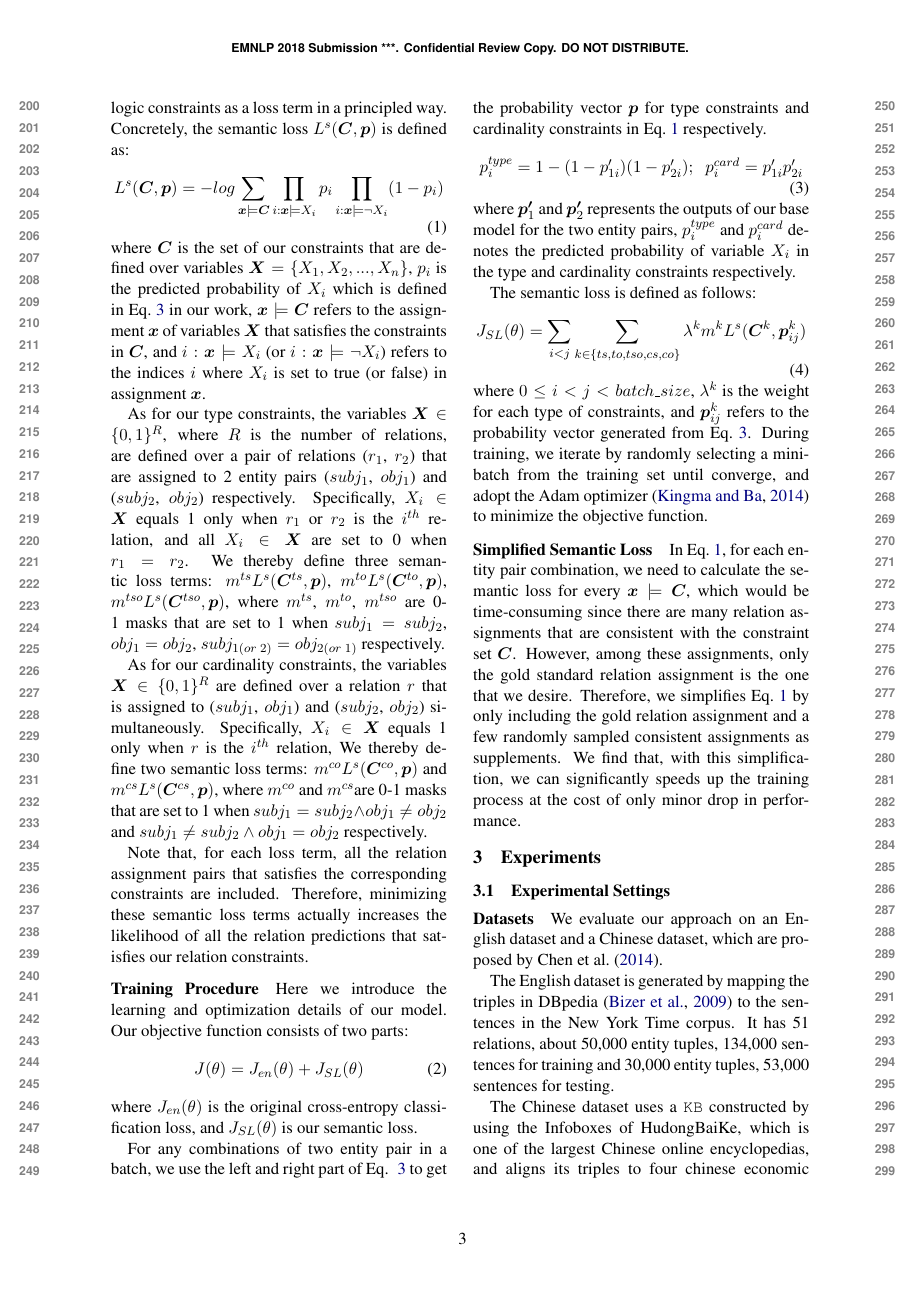
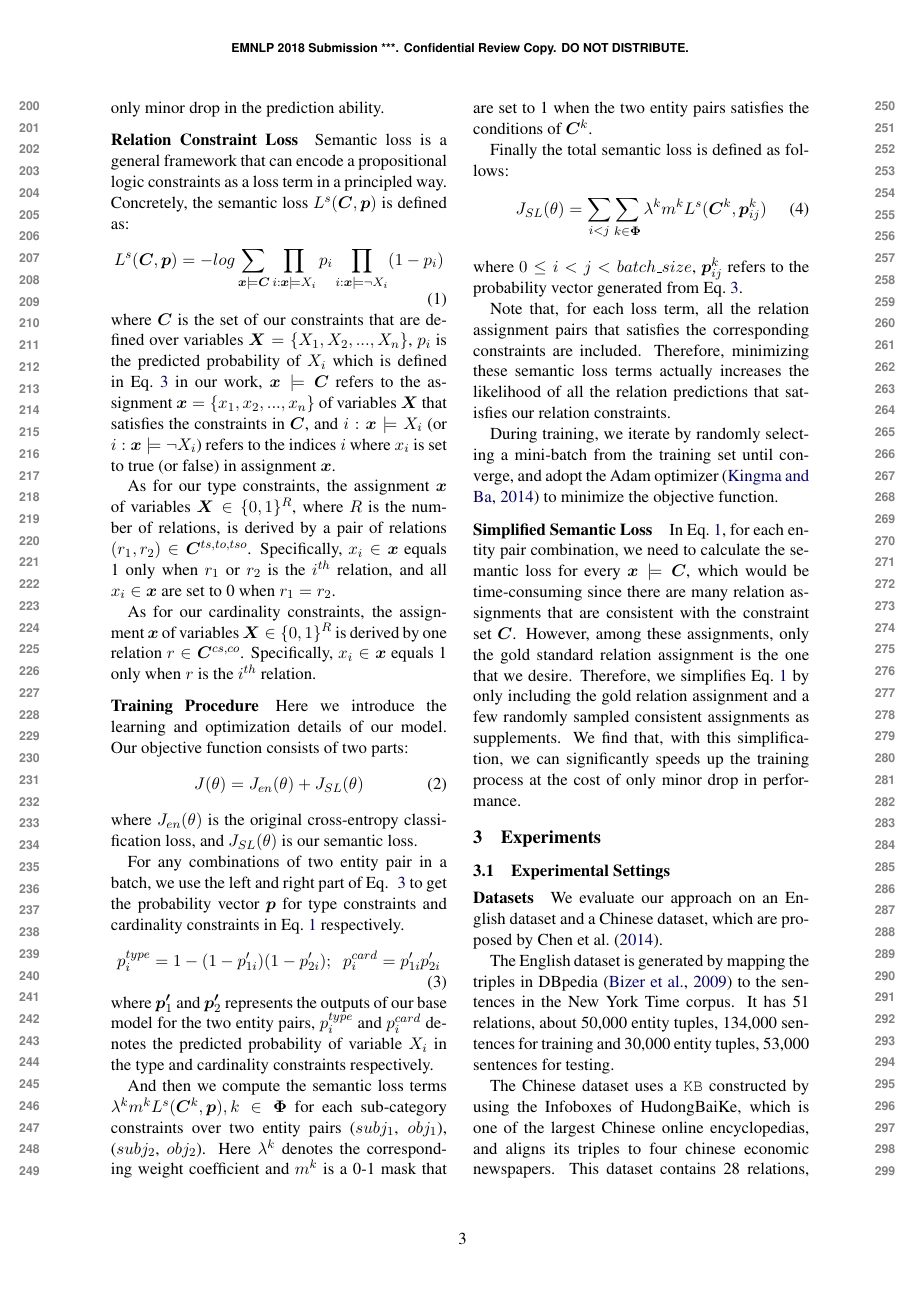
Before and after one commit to pfllo/sloss-re, a LaTeX paper (emnlp2018.tex, which reads approach.tex): page 3 of 6. Compiled offline with pdfLaTeX.

Commit message:
YY: change the describe about semantic loss

```diff
--- a/approach.tex
+++ b/approach.tex
@@ -90,14 +94,29 @@ Concretely, the semantic loss $L^{s}(\bm{C}, \bm{p})$ is defined as:
 %over variables $\bm X=\{X_1,...,X_n\}$, and a vector of probabilities $p$, where $p_i$ denotes the predicted probability of variable $X_i$:
 where $\bm{C}$ is the set of our constraints that are defined over variables $\bm{X}=\{X_1, X_2,...,X_n\}$,
 $p_i$ is the predicted probability of $X_i$ which is defined in Eq.~\ref{Eq:compute_p} in our work,
-$\bm x \models \bm{C}$ refers to the assignment $\bm x$ of variables $\bm X$ that satisfies the constraints in $\bm{C}$,
-and $i:\bm x \models X_i$ (or $i:\bm x\models \neg X_i$) refers to the indices $i$ where $X_i$ is set to true (or false) in assignment $\bm x$.
+$\bm x \models \bm{C}$ refers to the assignment $\bm{x} = \{x_1, x_2,...,x_n\}$ of variables $\bm X$ that satisfies the constraints in $\bm{C}$,
+and $i:\bm x \models X_i$ (or $i:\bm x\models \neg X_i$) refers to the indices $i$ where $x_i$ is set to true (or false) in assignment $\bm x$.
 
 %As for our type constraints, the variables $\bm{X}\in \{0,1\}^{2R}$, where $R$ is the number of relations,
 %are defined over a pair of  relations ($r_1$, $r_2$) that are assigned to 2 entity pairs ($subj_1$, $obj_1$) and ($subj_2$, $obj_2$) respectively.
 %Specifically, $X_i\in \bm{X}_{1...R}$ equals 1 only when $r_1$ is the $i^{th}$ relation,
 %and $X_{R+i}\in \bm{X}_{R+1...2R}$ equals 1 only when $r_2$ is the $i^{th}$ relation.
 %We thereby define three semantic loss terms: $m^{ts}L^{s}(\bm{C}^{ts}, \bm{p})$, $m^{to}L^{s}(\bm{C}^{to}, \bm{p})$, $m^{tso}L^{s}(\bm{C}^{tso}, \bm{p})$, where $m^{ts}$, $m^{to}$, $m^{tso}$ are 0-1 masks that are set to 1 when $subj_1=subj_2$, $obj_1=obj_2$, $subj_1=obj_2$ respectively.
+%\red{(YY: version of type constraints)}
+
+As for our type constraints, the assignment $\bm x$ of variables $\bm{X}\in \{0,1\}^{R}$, where $R$ is the number of relations,
+is derived by a pair of relations $(r_1, r_2) \in \bm{C}^{ts, to, tso}$.
+%Specifically, $X_i, X_j\in \bm{X}_{1...R}, i\neq j$ equals 1 only when $r_1$ is the $i^{th}$ relation, and $r_2$ is the $j^{th}$ relation.
+Specifically, $x_i\in \bm{x}$ equals 1 only when $r_1$ or $r_2$ is the $i^{th}$ relation,
+and all $x_i\in \bm{x}$ are set to 0 when $r_1=r_2$.
+
+As for our cardinality constraints, the assignment $\bm x$ of variables $\bm{X}\in \{0,1\}^{R}$ is derived by one relation $r \in \bm{C}^{cs, co}$.
+Specifically, $x_i\in \bm{x}$ equals 1 only when $r$ is the $i^{th}$ relation.
+
+\iffalse
+We thereby define two semantic loss terms: $m^{co}L^{s}(\bm{C}^{co}, \bm{p})$ and $m^{cs}L^{s}(\bm{C}^{cs}, \bm{p})$, where $m^{co}$ and $m^{cs}$are 0-1 masks that are set to 1 when $subj_1=subj_2 \land obj_1\neq obj_2$ and $subj_1\neq subj_2 \land obj_1=obj_2$ respectively.
+
+We thereby define three semantic loss terms: $m^{ts}L^{s}(\bm{C}^{ts}, \bm{p})$, $m^{to}L^{s}(\bm{C}^{to}, \bm{p})$, $m^{tso}L^{s}(\bm{C}^{tso}, \bm{p})$, over 2 entity pairs ($subj_1$, $obj_1$) and ($subj_2$, $obj_2$), where $m^{ts}$, $m^{to}$, $m^{tso}$ are 0-1 masks that are set to 1 when $subj_1=subj_2$, $obj_1=obj_2$, $subj_{1(or\;2)}=obj_{2(or\;1)}$ respectively.
 
 As for our type constraints, the variables $\bm{X}\in \{0,1\}^{R}$, where $R$ is the number of relations,
 are defined over a pair of relations ($r_1$, $r_2$) that are assigned to 2 entity pairs ($subj_1$, $obj_1$) and ($subj_2$, $obj_2$) respectively.
@@ -146,18 +165,22 @@ p_{i}^{type} = 1-(1-p'_{1i})(1-p'_{2i});\;\; p_{i}^{card} = p'_{1i}p'_{2i}
 \end{equation}
 where $\bm{p'}_1$ and $\bm{p'}_2$ represents the outputs of our base model for the two entity pairs,
 $p_{i}^{type}$ and $p_{i}^{card}$ denotes the predicted probability of variable $X_i$ in the type and cardinality constraints respectively.
-%And then we compute the semantic loss terms $\lambda ^{*}m^{*}L^{s}(\bm{C}^{*}, \bm{p})$.
-%Here $\lambda ^{*}m^{*}L^{s}(\bm{C}^{*}, \bm{p})$ denotes the weight sum of all the semantic loss terms defined in Sec.~\ref{sec:loss_term}, $\lambda^{*}$ denotes the corresponding weight coefficient.
 
+And then we compute the semantic loss terms $\lambda ^{k}m^{k}L^{s}(\bm{C}^{k}, \bm{p}), k \in \bm{\Phi}$ for each sub-category constraints over two entity pairs ($subj_1$, $obj_1$), ($subj_2$, $obj_2$).
+Here $\lambda^{k}$ denotes the corresponding weight coefficient and $m^{k}$ is a 0-1 mask that are set to 1 when the two entity pairs satisfies the conditions of $\bm{C}^{k}$.
 %Then we use Eq.~\ref{seq:semantic_loss} to calculate $L^{s}(\alpha, p)$ on all combinations of two entity pair.
-The semantic loss is defined as follows:
+
+Finally the total semantic loss is defined as follows:
 \begin{equation}
 	%J_{SL}(\theta) = \sum\limits_{i < j}{\lambda ^{*}m^{*}L^{s}(\bm{C}^{*}, \bm{p}_{ij})}
-	J_{SL}(\theta) = \sum\limits_{i < j}{\sum_{k\in\{ts,to,tso,cs,co\}}{\lambda ^{k}m^{k}L^{s}(\bm{C}^{k}, \bm{p}_{ij}^{k})}}
+	J_{SL}(\theta) = \sum\limits_{i < j}{\sum_{k\in \bm{\Phi}}{\lambda ^{k}m^{k}L^{s}(\bm{C}^{k}, \bm{p}_{ij}^{k})}}
 \end{equation}
 where $0\leq i < j < batch\_size$,
-$\lambda^{k}$ is the weight for each type of constraints,
-and $\bm{p}_{ij}^{k} $ refers to the probability vector generated from Eq.~\ref{Eq:compute_p}.
+$\bm{p}_{ij}^{k} $ refers to the probability vector generated from Eq.~\ref{Eq:compute_p}.
+
+Note that, for each loss term, all the relation assignment pairs that satisfies the corresponding constraints are included.
+Therefore, minimizing these semantic loss terms actually increases the likelihood of all the relation predictions that satisfies our relation constraints.
+
 During training, we iterate by randomly selecting a mini-batch from the training set until converge, and adopt the Adam optimizer~\cite{kingma2014adam} to minimize the objective function.
 % To solve the optimization problem, we adopt Adam \cite{kingma2014adam} to minimize the objective function. For learning, we iterate by randomly selecting a mini-batch from the training set until converge.
 \paragraph{Simplified Semantic Loss}
```
Also changed, not shown: abstract.tex (+2 -2 lines), intro.tex (+5 -5 lines), approach.tex (12 more changed lines).
